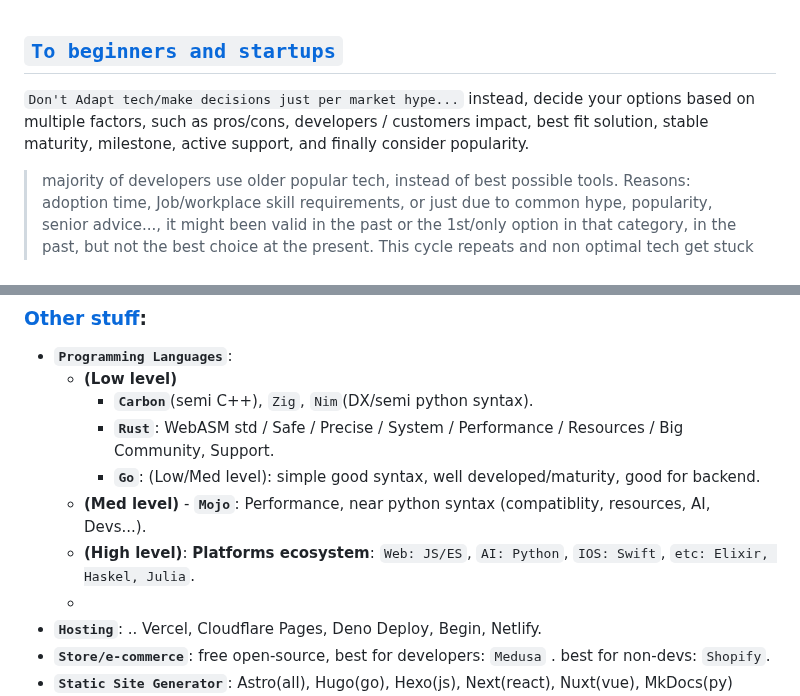
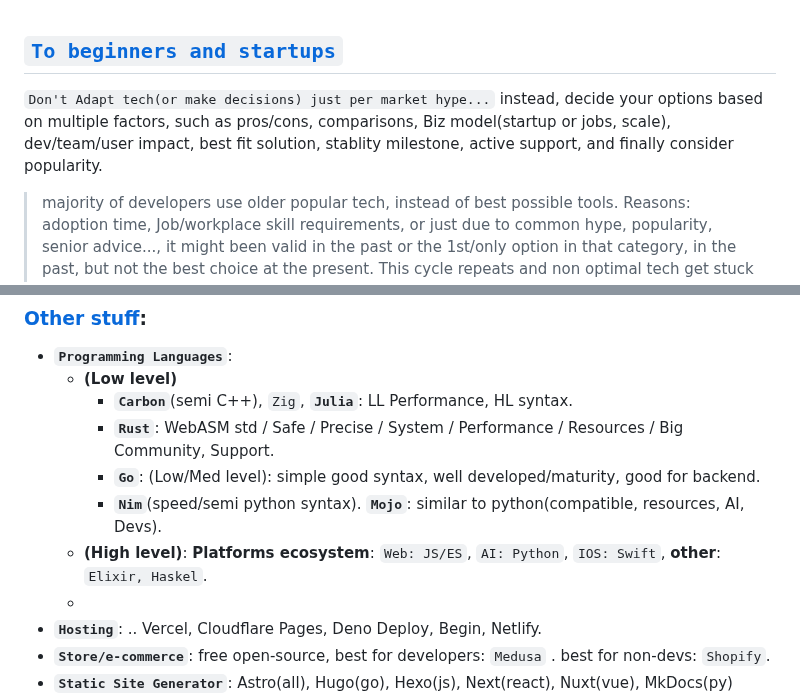
Before and after one commit to Systemic-Labs/Perfect-Stack, a Markdown page: README.md, 2 parts joined by grey strips. Rendered like a GitHub page.

Commit message:
Fixed Programming language, +precision

```diff
--- a/README.md
+++ b/README.md
@@ -19,7 +19,7 @@
 
 ## [`To beginners and startups`](#to-beginners-and-startups)
 
-`Don't Adapt tech/make decisions just per market hype...` instead, decide your options based on multiple factors, such as pros/cons, developers / customers impact, best fit solution, stable maturity, milestone, active support, and finally consider popularity.
+`Don't Adapt tech(or make decisions) just per market hype...` instead, decide your options based on multiple factors, such as pros/cons, comparisons, Biz model(startup or jobs, scale), dev/team/user impact, best fit solution, stablity milestone, active support, and finally consider popularity.
 
 > majority of developers use older popular tech, instead of best possible tools. Reasons: adoption time, Job/workplace skill requirements, or just due to common hype, popularity, senior advice..., it might been valid in the past or the 1st/only option in that category, in the past, but not the best choice at the present. This cycle repeats and non optimal tech get stuck in social, market, and job/edu systems, then if you adopt it, by the time you build your work on it, the tech might be near end of life, and survive on community, which holds to legacy patterns, and copatibility patches to make it survive.
 
@@ -148,11 +148,11 @@ Therefore If you're not forced or bound to a legacy eco-system, specific rules/c
 ### [Other stuff](#other-stuff):
 - **`Programming Languages`**:
   - **(Low level)**
-    - **`Carbon`**(semi C++), `Zig`,  `Nim`(DX/semi python syntax).
+    - **`Carbon`**(semi C++), `Zig`, **`Julia`**: LL Performance, HL syntax.
     - **`Rust`**: WebASM std / Safe / Precise / System / Performance / Resources / Big Community, Support.
     - **`Go`**: (Low/Med level): simple good syntax, well developed/maturity, good for backend.
-  - **(Med level)** - **`Mojo`**: Performance, near python syntax (compatiblity, resources, AI, Devs...).
-  - **(High level)**: **Platforms ecosystem**: `Web: JS/ES`, `AI: Python`, `IOS: Swift`, `etc: Elixir, Haskel, Julia`.
+    - **`Nim`**(speed/semi python syntax). **`Mojo`**: similar to python(compatible, resources, AI, Devs).
+  - **(High level)**: **Platforms ecosystem**: `Web: JS/ES`, `AI: Python`, `IOS: Swift`, **other**: `Elixir, Haskel`.
   -
 - **`Hosting`**: .. Vercel, Cloudflare Pages, Deno Deploy, Begin, Netlify.
 - **`Store/e-commerce`**: free open-source, best for developers: `Medusa` . best for non-devs: `Shopify`.
```
